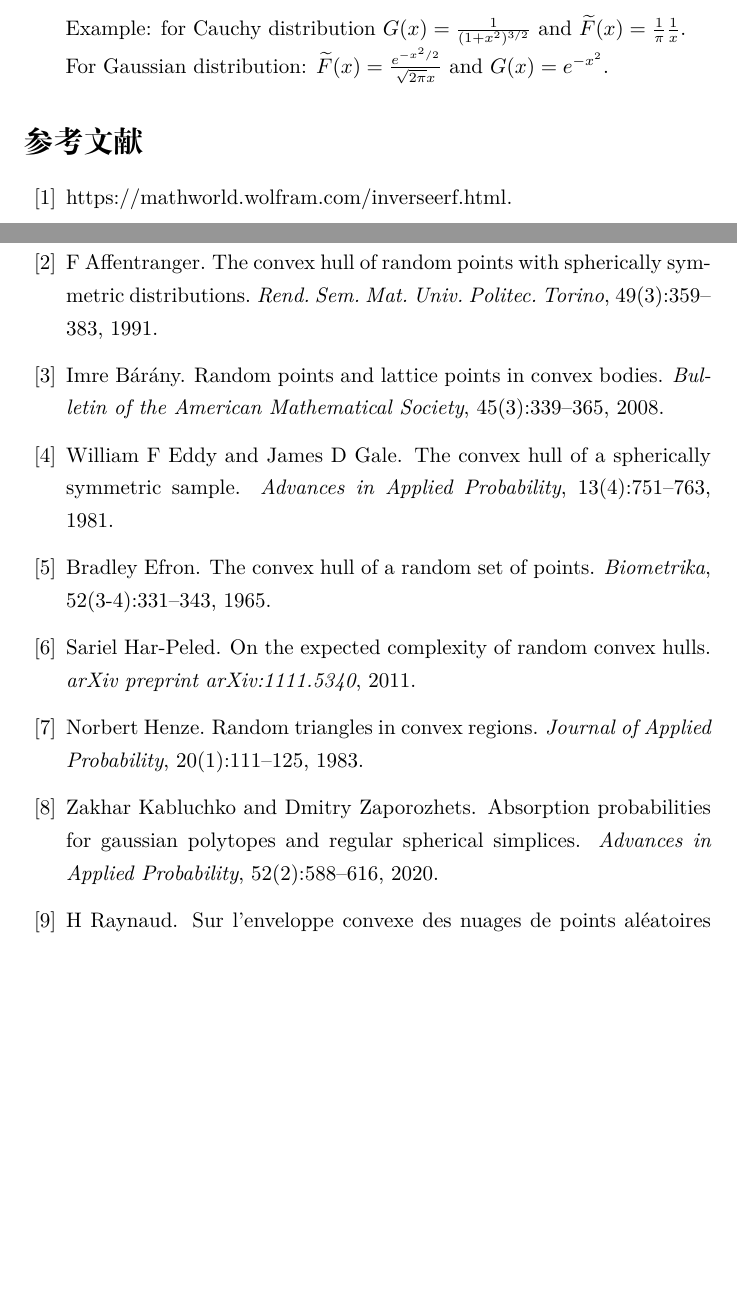
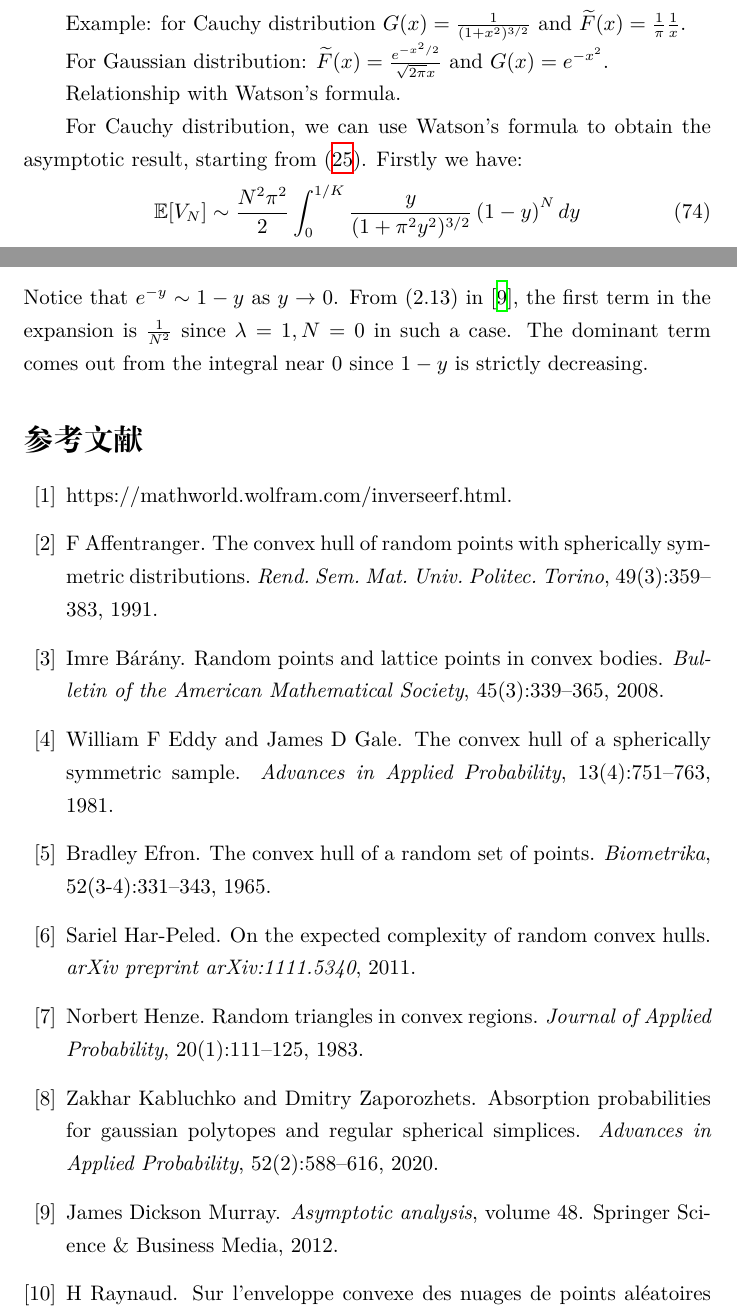
Before and after one commit to zhaofeng-shu33/research_info_related_notes, a LaTeX document (convex_hull/w1.tex): two parts of pages 27 and 28 of 29, joined at a grey line, cut so that both start at the same text, the shorter picture padded with empty space. Compiled offline with XeLaTeX.

Commit message:
update w1

```diff
--- a/convex_hull/w1.tex
+++ b/convex_hull/w1.tex
@@ -1728,6 +1728,24 @@ and $\widetilde{F}(x)
 For Gaussian distribution:
 $\widetilde{F}(x)=\frac{e^{-x^2/2}}{\sqrt{2\pi}x}$
 and $G(x)=e^{-x^2}$.
+
+Relationship with Watson's formula.
+
+For Cauchy distribution, we can use Watson's formula
+to obtain the asymptotic result, starting from
+\eqref{eq:cauchy_inverse_K_y}.
+Firstly we have:
+\begin{equation}
+    \E[V_N] \sim \frac{N^2 \pi^2}{2}\int_{0}^{1/K}
+    \frac{y}{(1+\pi^2 y^2)^{3/2}}
+    \left(1-y\right)^{N}dy
+\end{equation}
+Notice that $e^{-y} \sim 1-y$ as $y\to 0$.
+From (2.13) in \cite{murray2012asymptotic},
+the first term in the expansion is $\frac{1}{N^2}$
+since $\lambda=1, N=0$ in such a case. The dominant term
+comes out from the integral near 0 since $1-y$ is strictly
+decreasing.
 \bibliographystyle{plain}
 \bibliography{ref.bib}
 \end{document}
```
Also changed, not shown: convex_hull/ref.bib (+8 -1 lines).
